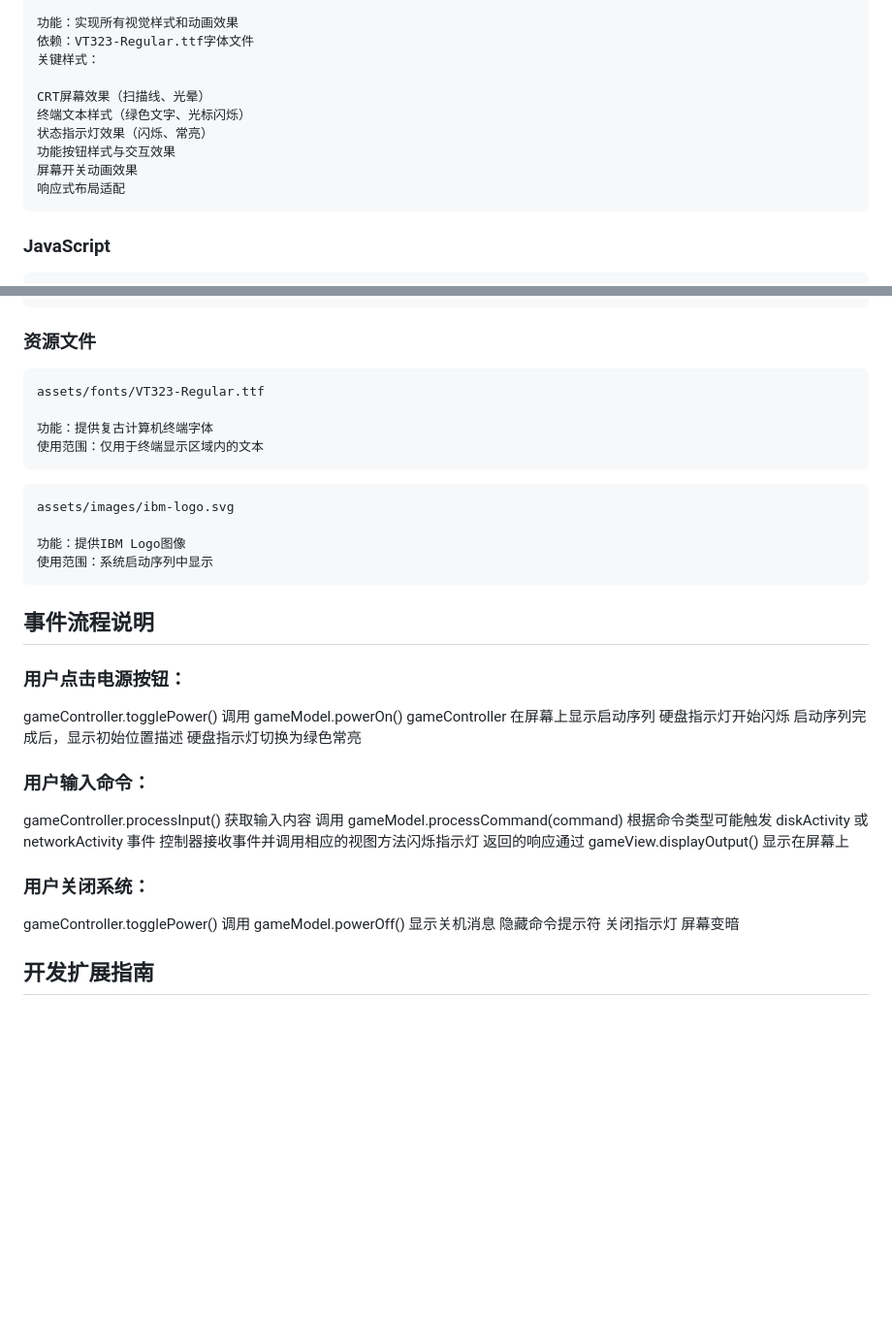
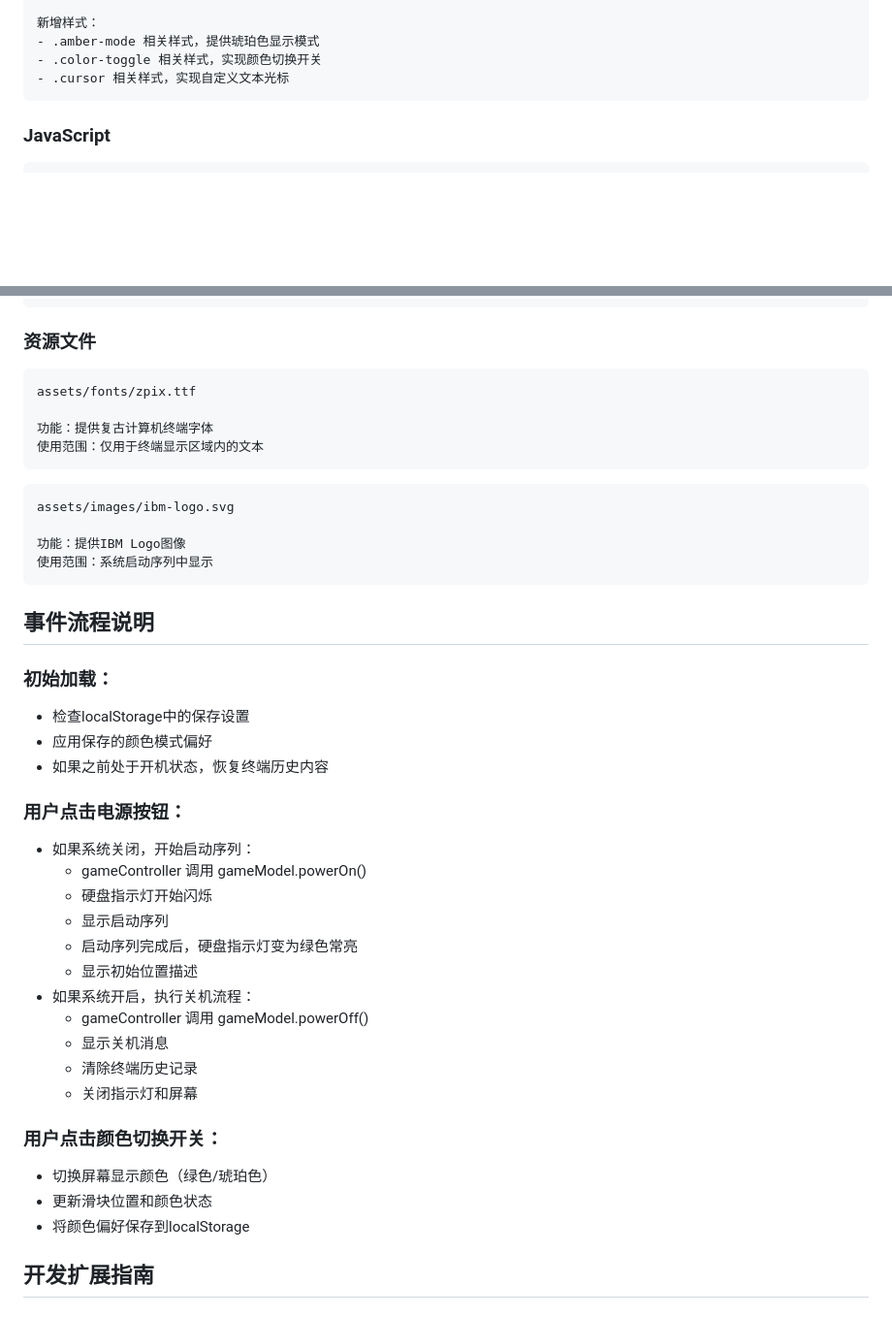
Before and after one commit to MaybeNotMaybe/RetroPCUIforST, a Markdown page: READMEforLLM.md, 2 parts joined by grey strips. Shown at 97% size. GitHub-like rendering; blank space fills up the shorter version.

````diff
--- a/READMEforLLM.md
+++ b/READMEforLLM.md
@@ -58,14 +107,8 @@ styles.css
 
-功能：实现所有视觉样式和动画效果
-依赖：VT323-Regular.ttf字体文件
-关键样式：
-
-CRT屏幕效果（扫描线、光晕）
-终端文本样式（绿色文字、光标闪烁）
-状态指示灯效果（闪烁、常亮）
-功能按钮样式与交互效果
-屏幕开关动画效果
-响应式布局适配
+新增样式：
+- .amber-mode 相关样式，提供琥珀色显示模式
+- .color-toggle 相关样式，实现颜色切换开关
+- .cursor 相关样式，实现自定义文本光标
 ```
 
 ### JavaScript
@@ -172,7 +230,7 @@ main.js
 ### 资源文件
 
 ```
-assets/fonts/VT323-Regular.ttf
+assets/fonts/zpix.ttf
 
 功能：提供复古计算机终端字体
 使用范围：仅用于终端显示区域内的文本
@@ -188,31 +246,28 @@ assets/images/ibm-logo.svg
 
 ## 事件流程说明
 
+### 初始加载：
+- 检查localStorage中的保存设置
+- 应用保存的颜色模式偏好
+- 如果之前处于开机状态，恢复终端历史内容
+
 ### 用户点击电源按钮：
+- 如果系统关闭，开始启动序列：
+  - gameController 调用 gameModel.powerOn()
+  - 硬盘指示灯开始闪烁
+  - 显示启动序列
+  - 启动序列完成后，硬盘指示灯变为绿色常亮
+  - 显示初始位置描述
+- 如果系统开启，执行关机流程：
+  - gameController 调用 gameModel.powerOff()
+  - 显示关机消息
+  - 清除终端历史记录
+  - 关闭指示灯和屏幕
 
-gameController.togglePower() 调用 gameModel.powerOn()
-gameController 在屏幕上显示启动序列
-硬盘指示灯开始闪烁
-启动序列完成后，显示初始位置描述
-硬盘指示灯切换为绿色常亮
-
-
-### 用户输入命令：
-
-gameController.processInput() 获取输入内容
-调用 gameModel.processCommand(command)
-根据命令类型可能触发 diskActivity 或 networkActivity 事件
-控制器接收事件并调用相应的视图方法闪烁指示灯
-返回的响应通过 gameView.displayOutput() 显示在屏幕上
-
-
-### 用户关闭系统：
-
-gameController.togglePower() 调用 gameModel.powerOff()
-显示关机消息
-隐藏命令提示符
-关闭指示灯
-屏幕变暗
+### 用户点击颜色切换开关：
+- 切换屏幕显示颜色（绿色/琥珀色）
+- 更新滑块位置和颜色状态
+- 将颜色偏好保存到localStorage
 
 
 
````
Also changed, not shown: other parts of READMEforLLM.md (+116 -52 lines).
